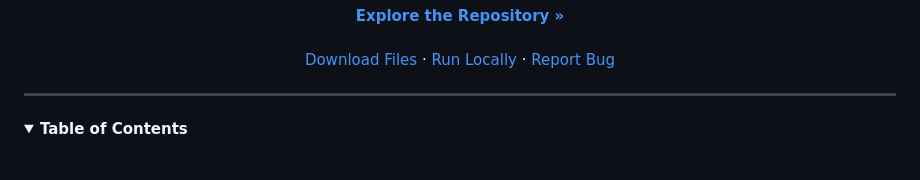
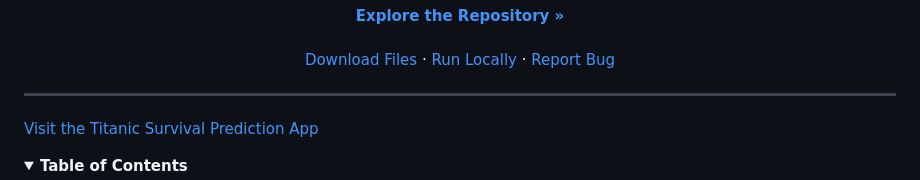
Before and after one commit to Gandharv3352/Titanic_Survival_Prediction_Model, a Markdown page: README.md, the part around the change. Rendered like a GitHub page; folded sections open; blank space fills up the shorter version.

Commit message:
Add link to Titanic Survival Prediction App
Added a link to the Titanic Survival Prediction App.

```diff
--- a/README.md
+++ b/README.md
@@ -17,6 +17,8 @@
 </div>
 
 ---
+
+[Visit the Titanic Survival Prediction App](https://titanic-survival-prediction-model-lo6r.onrender.com)
 
 <!-- TABLE OF CONTENTS -->
 <details>
```
